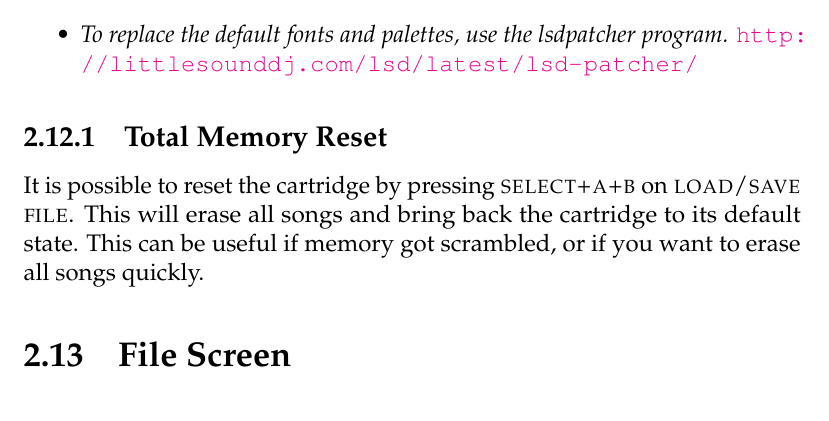
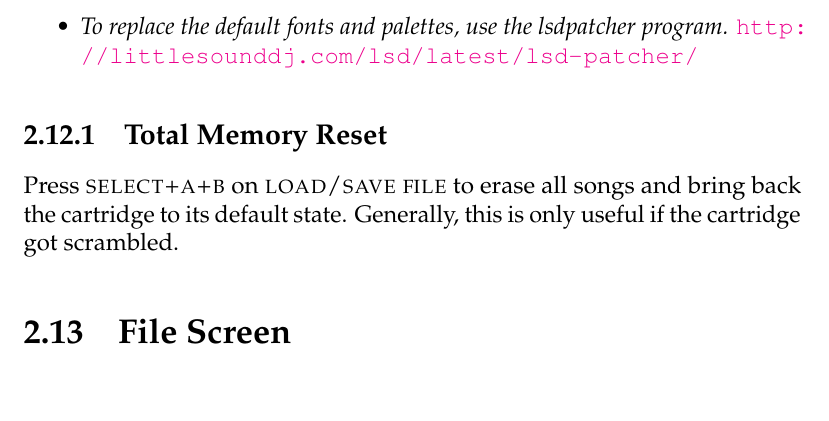
Before and after one commit to jkotlinski/lsdj-doc, a LaTeX thesis (lsdj-manual.tex, which reads screens.tex): part of page 34 of 79, cut so that both start at the same text. Compiled offline with pdfLaTeX.

Commit message:
edit total memory reset

```diff
--- a/screens.tex
+++ b/screens.tex
@@ -514,7 +514,8 @@ The \textsc{total} clock shows how long the cartridge has been used in total, in
 \subsection{Total Memory Reset}
 \label{total-memory-reset}
 
-It is possible to reset the cartridge by pressing \textsc{select+a+b} on \textsc{load/save file}. This will erase all songs and bring back the cartridge to its default state. This can be useful if memory got scrambled, or if you want to erase all songs quickly.
+Press \textsc{select+a+b} on \textsc{load/save file} to erase all songs and bring back the cartridge to its default state.
+Generally, this is only useful if the cartridge got scrambled.
 
 \section{File Screen}
 
```
